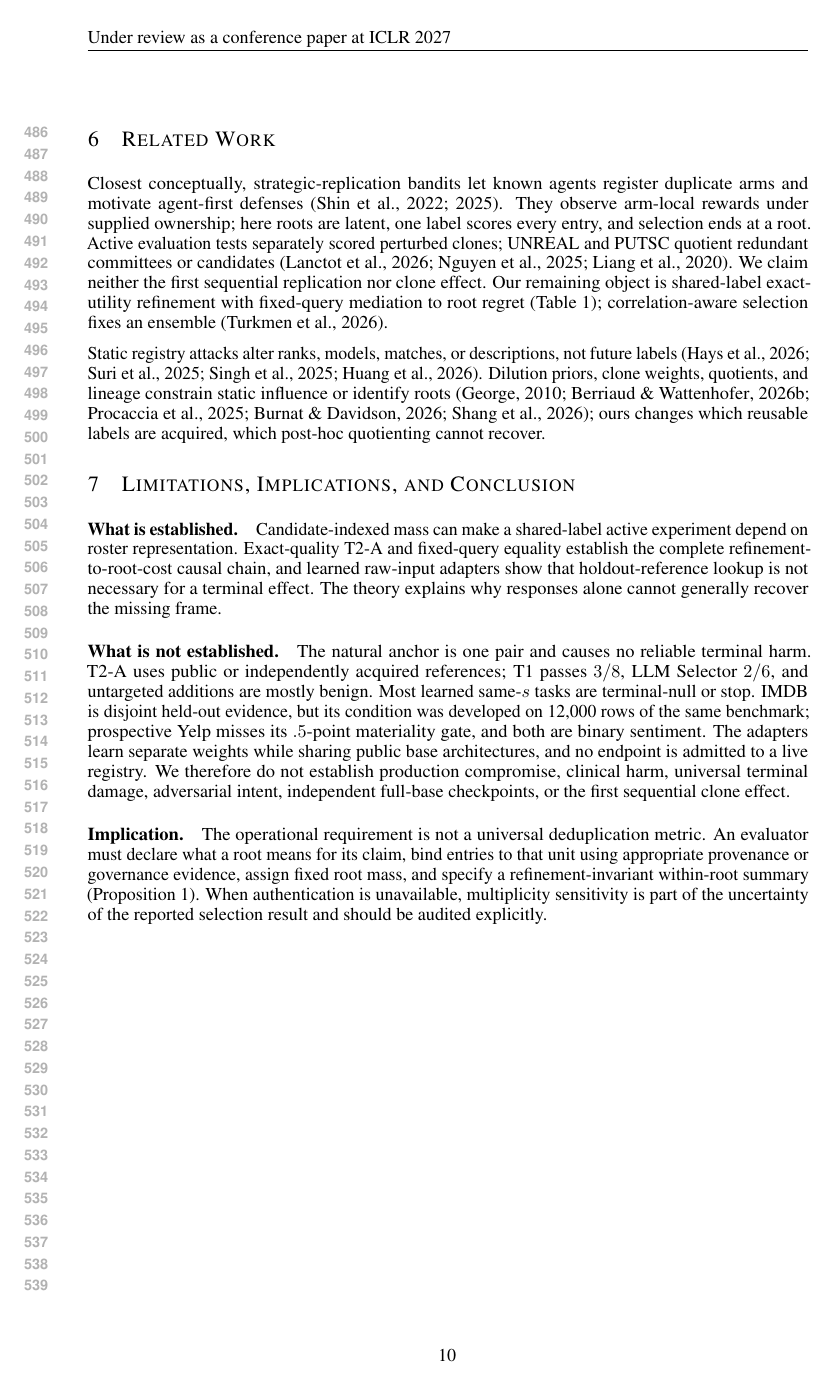
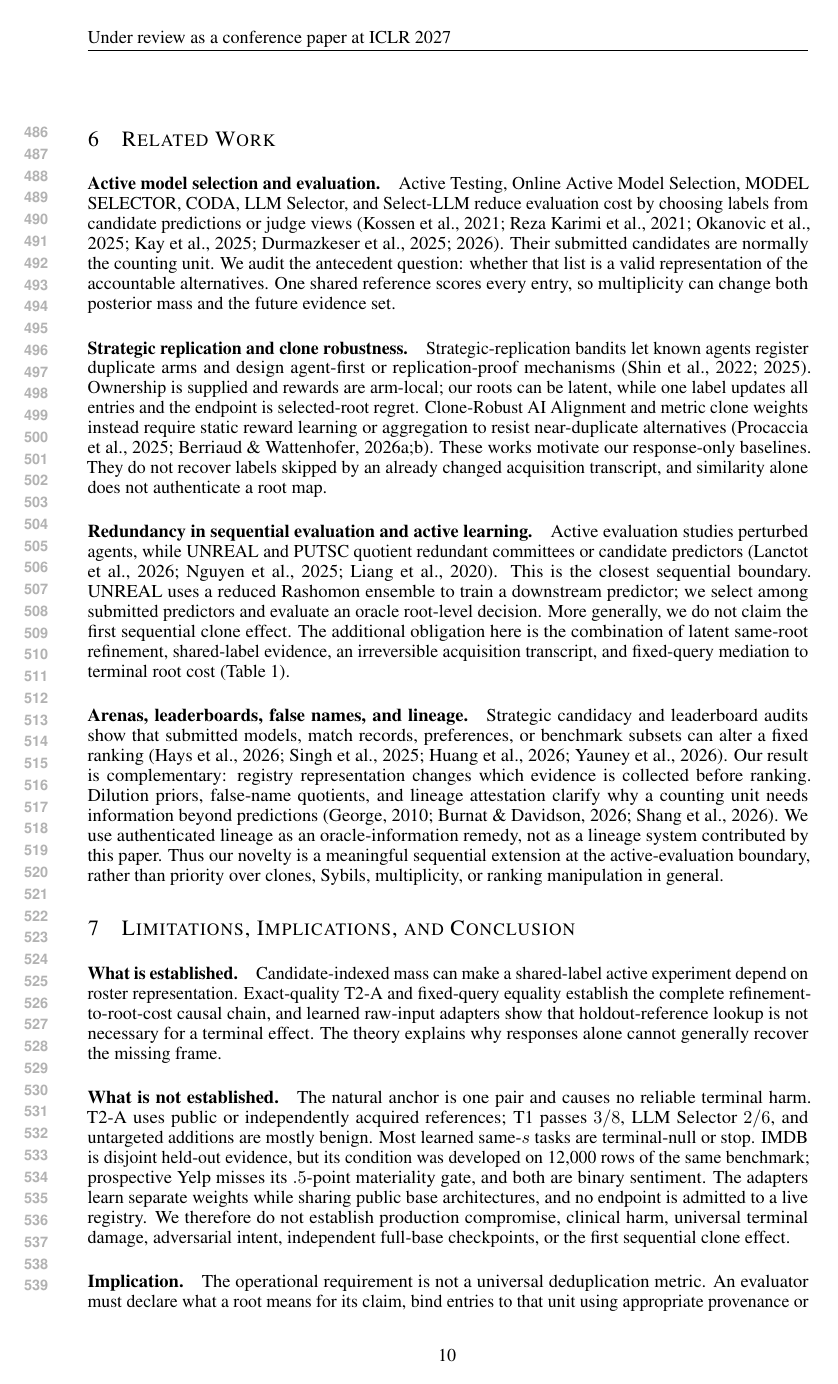
Before and after one commit to hko920920/SelectLLM-ICLR2026-, a LaTeX paper (paper/main.tex, which reads paper/sections/06_related_work.tex): page 10 of 29 before the commit and page 10 of 30 after it. Compiled offline with pdfLaTeX.

Commit message:
Expand V21 closest-work boundaries

```diff
--- a/paper/sections/06_related_work.tex
+++ b/paper/sections/06_related_work.tex
@@ -1,8 +1,14 @@
 \section{Related Work}
 \label{sec:related}
 
-Closest conceptually, strategic-replication bandits let known agents register duplicate arms and motivate agent-first defenses \citep{shin2022strategicreplication,shin2025replicationproof}. They observe arm-local rewards under supplied ownership; here roots are latent, one label scores every entry, and selection ends at a root. Active evaluation tests separately scored perturbed clones; UNREAL and PUTSC quotient redundant committees or candidates \citep{lanctot2026activeevaluation,nguyen2025unreal,liang2020putsc}. We claim neither the first sequential replication nor clone effect. Our remaining object is shared-label exact-utility refinement with fixed-query mediation to root regret (Table~\ref{tab:closest-boundary}); correlation-aware selection fixes an ensemble \citep{turkmen2026information}.
+\paragraph{Active model selection and evaluation.}
+Active Testing, Online Active Model Selection, MODEL SELECTOR, CODA, LLM Selector, and Select-LLM reduce evaluation cost by choosing labels from candidate predictions or judge views \citep{kossen2021activetesting,rezakarimi2021onlineams,okanovic2025modelselector,kay2025coda,durmazkeser2025llmselector,durmazkeser2026selectllm}. Their submitted candidates are normally the counting unit. We audit the antecedent question: whether that list is a valid representation of the accountable alternatives. One shared reference scores every entry, so multiplicity can change both posterior mass and the future evidence set.
 
-Static registry attacks alter ranks, models, matches, or descriptions, not future labels \citep{hays2026strategic,suri2025trojanclimb,singh2025leaderboard,huang2026dropping}. Dilution priors, clone weights, quotients, and lineage constrain static influence or identify roots \citep{george2010dilution,berriaud2026consensus,procaccia2025clonerobust,burnat2026quotient,shang2026lineage}; ours changes which reusable labels are acquired, which post-hoc quotienting cannot recover.
+\paragraph{Strategic replication and clone robustness.}
+Strategic-replication bandits let known agents register duplicate arms and design agent-first or replication-proof mechanisms \citep{shin2022strategicreplication,shin2025replicationproof}. Ownership is supplied and rewards are arm-local; our roots can be latent, while one label updates all entries and the endpoint is selected-root regret. Clone-Robust AI Alignment and metric clone weights instead require static reward learning or aggregation to resist near-duplicate alternatives \citep{procaccia2025clonerobust,berriaud2026clone,berriaud2026consensus}. These works motivate our response-only baselines. They do not recover labels skipped by an already changed acquisition transcript, and similarity alone does not authenticate a root map.
 
-% STEP 87: closest-work audit updated through 2026-08-12.
+\paragraph{Redundancy in sequential evaluation and active learning.}
+Active evaluation studies perturbed agents, while UNREAL and PUTSC quotient redundant committees or candidate predictors \citep{lanctot2026activeevaluation,nguyen2025unreal,liang2020putsc}. This is the closest sequential boundary. UNREAL uses a reduced Rashomon ensemble to train a downstream predictor; we select among submitted predictors and evaluate an oracle root-level decision. More generally, we do not claim the first sequential clone effect. The additional obligation here is the combination of latent same-root refinement, shared-label evidence, an irreversible acquisition transcript, and fixed-query mediation to terminal root cost (Table~\ref{tab:closest-boundary}).
+
+\paragraph{Arenas, leaderboards, false names, and lineage.}
+Strategic candidacy and leaderboard audits show that submitted models, match records, preferences, or benchmark subsets can alter a fixed ranking \citep{hays2026strategic,singh2025leaderboard,huang2026dropping,yauney2026microbenchmark}. Our result is complementary: registry representation changes which evidence is collected before ranking. Dilution priors, false-name quotients, and lineage attestation clarify why a counting unit needs information beyond predictions \citep{george2010dilution,burnat2026quotient,shang2026lineage}. We use authenticated lineage as an oracle-information remedy, not as a lineage system contributed by this paper. Thus our novelty is a meaningful sequential extension at the active-evaluation boundary, rather than priority over clones, Sybils, multiplicity, or ranking manipulation in general.
```
